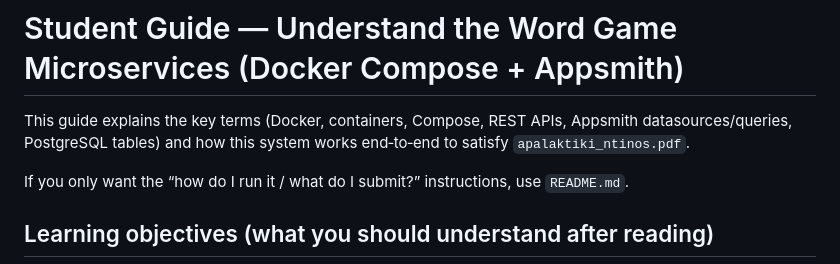
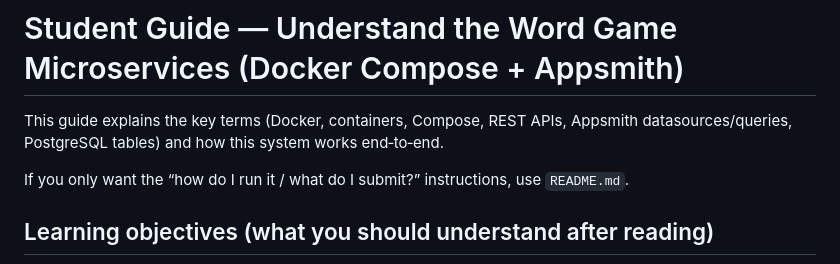
Before and after one commit to Alex-Veskoukis/WordGame-Exercise, a Markdown page: guide.md, the part around the change. Rendered like a GitHub page.

Commit message:
Update guide to remove PDF reference
Removed reference to 'apalaktiki_ntinos.pdf' from the guide.

```diff
--- a/guide.md
+++ b/guide.md
@@ -1,6 +1,6 @@
 # Student Guide — Understand the Word Game Microservices (Docker Compose + Appsmith)
 
-This guide explains the key terms (Docker, containers, Compose, REST APIs, Appsmith datasources/queries, PostgreSQL tables) and how this system works end‑to‑end to satisfy `apalaktiki_ntinos.pdf`.
+This guide explains the key terms (Docker, containers, Compose, REST APIs, Appsmith datasources/queries, PostgreSQL tables) and how this system works end‑to‑end.
 
 If you only want the “how do I run it / what do I submit?” instructions, use `README.md`.
 
```
